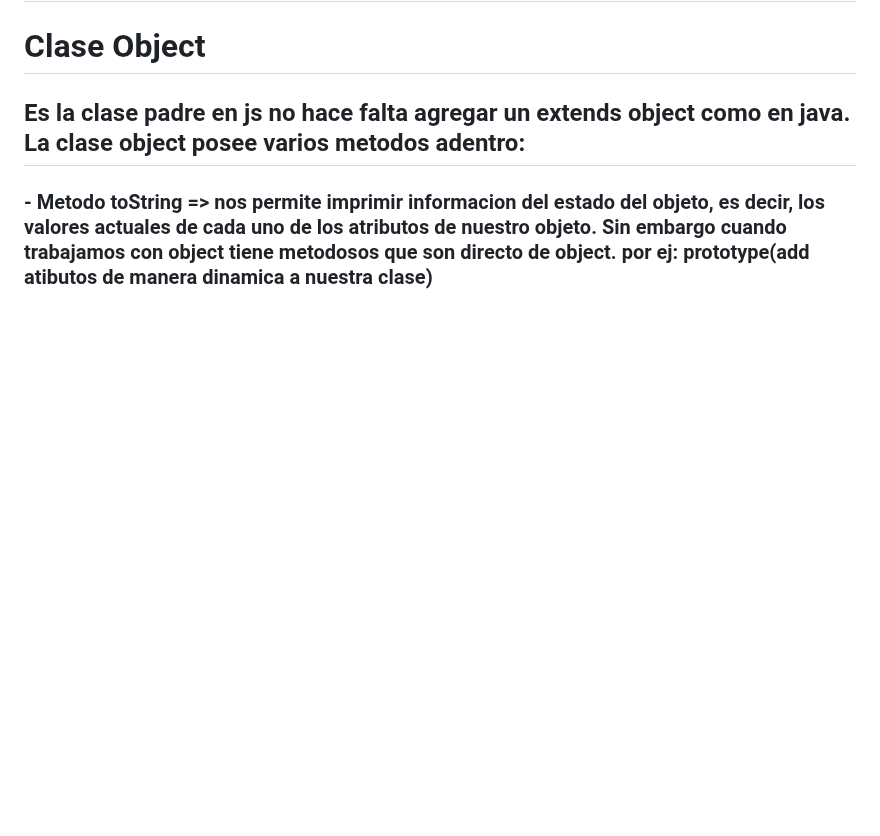
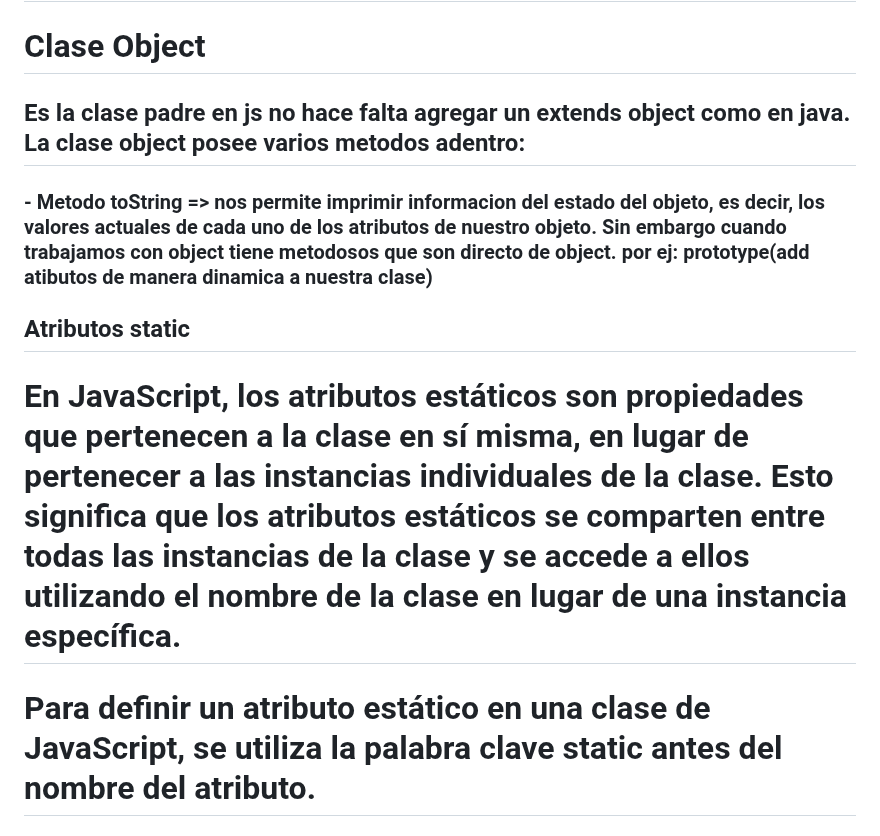
Before and after one commit to ezequielmariscal/Tecnicatura3Js, a Markdown page: TSLeccion05/README.md, the part around the change. Rendered like a GitHub page; blank space fills up the shorter version.

Commit message:
Add_readme_atribute_static

```diff
--- a/TSLeccion05/README.md
+++ b/TSLeccion05/README.md
@@ -61,3 +61,9 @@
 ## Es la clase padre en js no hace falta agregar un extends object como en java. La clase object posee varios metodos adentro:
 
 ### - Metodo toString => nos permite imprimir informacion del estado del objeto, es decir, los valores actuales de cada uno de los atributos de nuestro objeto. Sin embargo cuando trabajamos con object tiene metodosos que son directo de object. por ej: prototype(add atibutos de manera dinamica a nuestra clase)
+
+## Atributos static
+
+# En JavaScript, los atributos estáticos son propiedades que pertenecen a la clase en sí misma, en lugar de pertenecer a las instancias individuales de la clase. Esto significa que los atributos estáticos se comparten entre todas las instancias de la clase y se accede a ellos utilizando el nombre de la clase en lugar de una instancia específica.
+
+# Para definir un atributo estático en una clase de JavaScript, se utiliza la palabra clave static antes del nombre del atributo.
```
